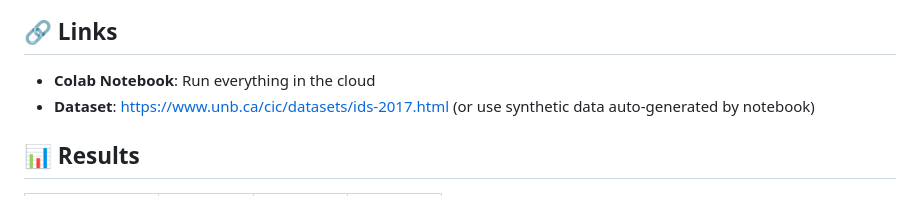
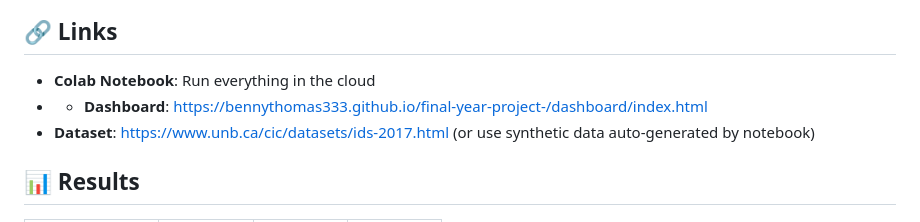
Before and after one commit to Bennythomas333/final-year-project-, a Markdown page: README.md, the part around the change. Drawn GitHub-style.

```diff
--- a/README.md
+++ b/README.md
@@ -32,6 +32,7 @@ nids-ml/
 
 ## 🔗 Links
 - **Colab Notebook**: Run everything in the cloud
+- * **Dashboard**: https://bennythomas333.github.io/final-year-project-/dashboard/index.html
 - **Dataset**: https://www.unb.ca/cic/datasets/ids-2017.html (or use synthetic data auto-generated by notebook)
 
 ## 📊 Results
```
